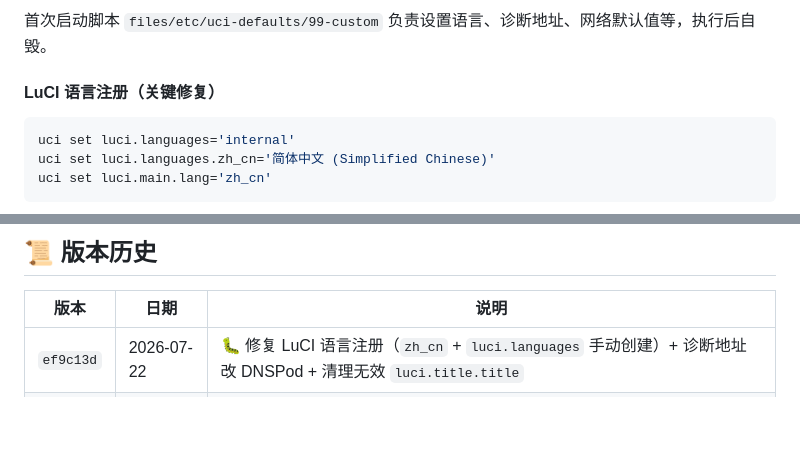
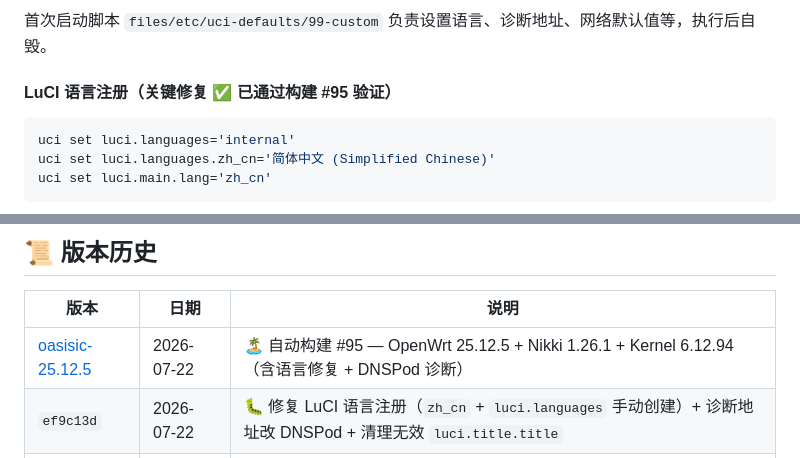
Before and after one commit to Hawaiine/oasisic-openwrt, a Markdown page: README.md, 2 parts joined by grey strips. GitHub-like rendering; blank space fills up the shorter version.

Commit message:
📝 README: 添加构建 #95 Release 记录 + 语言修复标记已验证
- 版本历史新增 oasisic-25.12.5（含语言修复+DNSPod 诊断）
- 语言注册节标记 ✅ 已通过构建 #95 验证

````diff
--- a/README.md
+++ b/README.md
@@ -84,7 +84,7 @@
 
 首次启动脚本 `files/etc/uci-defaults/99-custom` 负责设置语言、诊断地址、网络默认值等，执行后自毁。
 
-#### LuCI 语言注册（关键修复）
+#### LuCI 语言注册（关键修复 ✅ 已通过构建 #95 验证）
 
 ```sh
 uci set luci.languages='internal'
@@ -288,6 +288,7 @@ qm start 100
 
 | 版本 | 日期 | 说明 |
 |------|------|------|
+| [oasisic-25.12.5](https://github.com/Hawaiine/oasisic-openwrt/releases/tag/oasisic-25.12.5) | 2026-07-22 | 🏝️ 自动构建 #95 — OpenWrt 25.12.5 + Nikki 1.26.1 + Kernel 6.12.94（含语言修复 + DNSPod 诊断） |
 | `ef9c13d` | 2026-07-22 | 🐛 修复 LuCI 语言注册（`zh_cn` + `luci.languages` 手动创建）+ 诊断地址改 DNSPod + 清理无效 `luci.title.title` |
 | [v1.0.0](https://github.com/Hawaiine/oasisic-openwrt/releases/tag/v1.0.0) | 2026-07-18 | 🏝️ **里程碑发布** — 四阶段全部完成，项目进入稳定生产阶段 |
 
````
